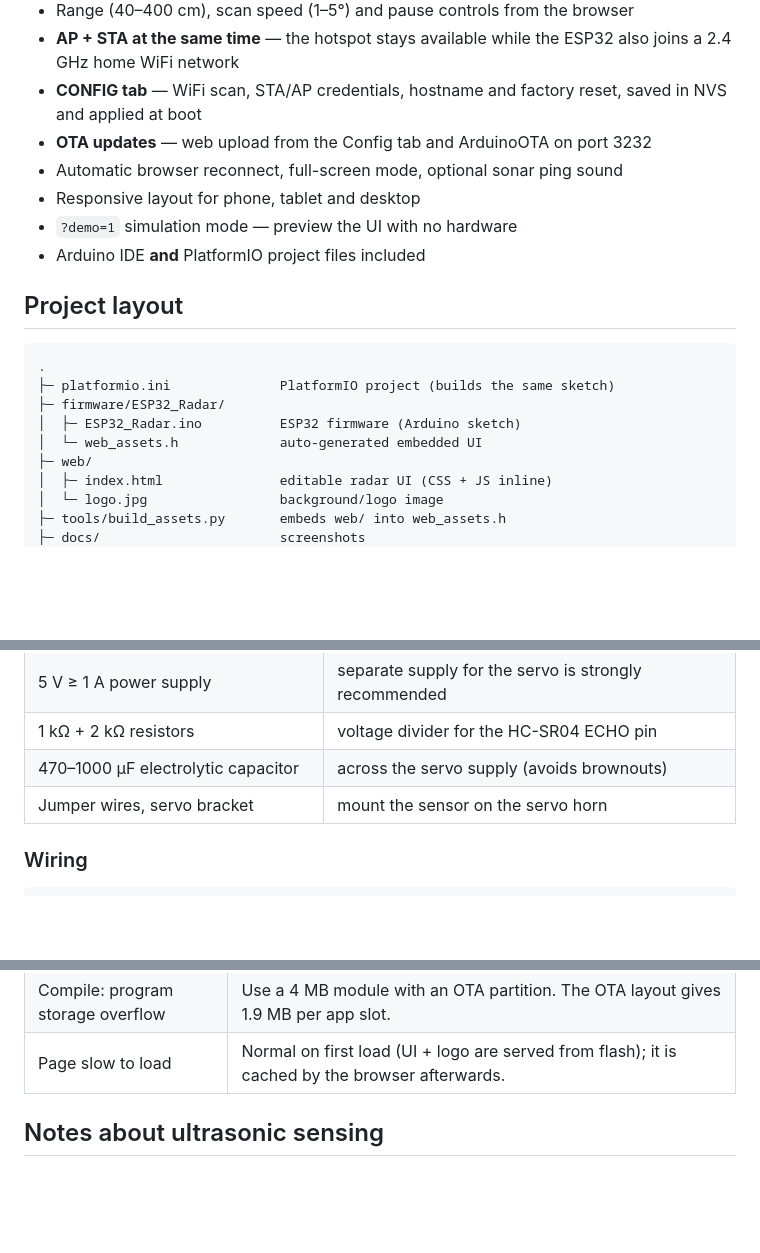
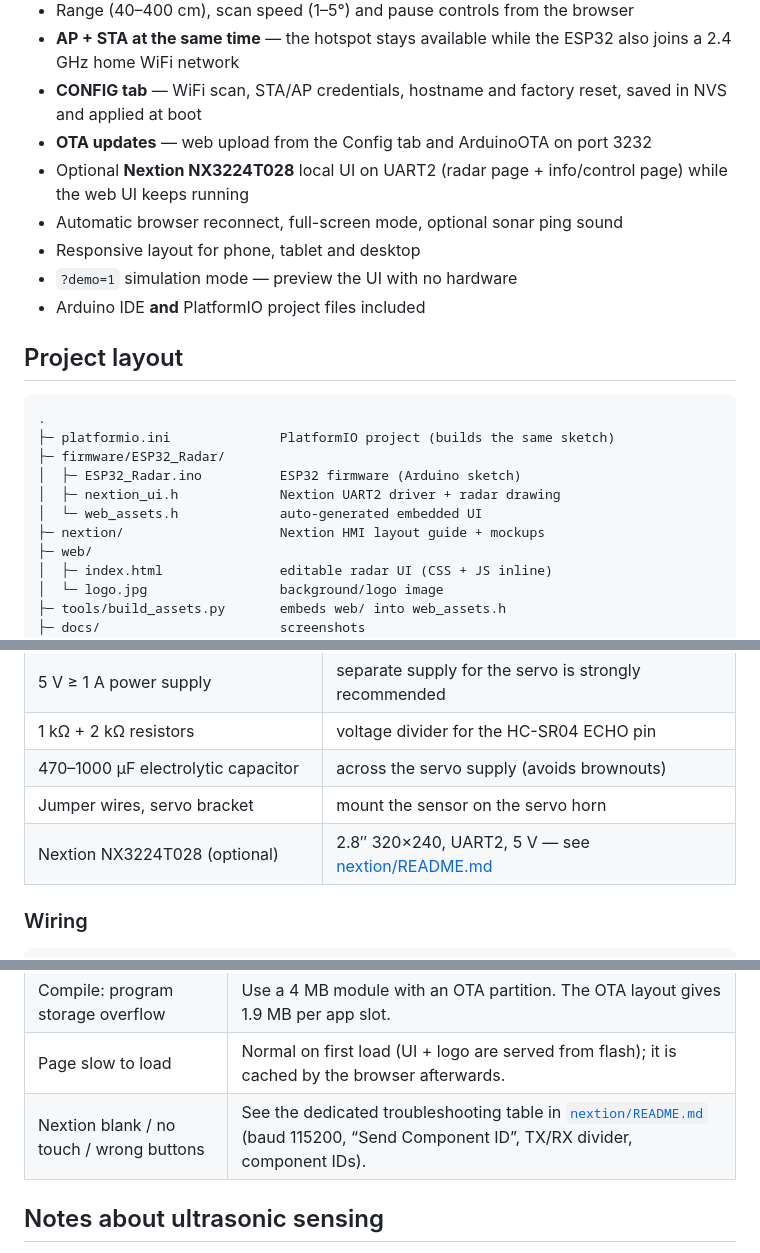
Before and after one commit to bytebleed2025-star/ESP32_Radar, a Markdown page: README.md, 3 parts joined by grey strips. GitHub-like rendering; blank space fills up the shorter version.

```diff
--- a/README.md
+++ b/README.md
@@ -29,6 +29,7 @@ backdrop and header logo (served as `web/logo.jpg`).
 - **CONFIG tab** — WiFi scan, STA/AP credentials, hostname and factory reset,
   saved in NVS and applied at boot
 - **OTA updates** — web upload from the Config tab and ArduinoOTA on port 3232
+- Optional **Nextion NX3224T028** local UI on UART2 (radar page + info/control page) while the web UI keeps running
 - Automatic browser reconnect, full-screen mode, optional sonar ping sound
 - Responsive layout for phone, tablet and desktop
 - `?demo=1` simulation mode — preview the UI with no hardware
@@ -41,7 +42,9 @@ backdrop and header logo (served as `web/logo.jpg`).
 ├─ platformio.ini              PlatformIO project (builds the same sketch)
 ├─ firmware/ESP32_Radar/
 │  ├─ ESP32_Radar.ino          ESP32 firmware (Arduino sketch)
+│  ├─ nextion_ui.h             Nextion UART2 driver + radar drawing
 │  └─ web_assets.h             auto-generated embedded UI
+├─ nextion/                    Nextion HMI layout guide + mockups
 ├─ web/
 │  ├─ index.html               editable radar UI (CSS + JS inline)
 │  └─ logo.jpg                 background/logo image
@@ -61,6 +64,7 @@ backdrop and header logo (served as `web/logo.jpg`).
 | 1 kΩ + 2 kΩ resistors | voltage divider for the HC-SR04 ECHO pin |
 | 470–1000 µF electrolytic capacitor | across the servo supply (avoids brownouts) |
 | Jumper wires, servo bracket | mount the sensor on the servo horn |
+| Nextion NX3224T028 (optional) | 2.8″ 320×240, UART2, 5 V — see [nextion/README.md](nextion/README.md) |
 
 ### Wiring
 
@@ -384,6 +414,7 @@ booting, move TRIG away from GPIO 5 (a strapping pin) to GPIO 4, and update the
 | UI changes don't appear | Run `python tools/build_assets.py`, re-upload, then hard-refresh the browser (Ctrl+F5). |
 | Compile: program storage overflow | Use a 4 MB module with an OTA partition. The OTA layout gives 1.9 MB per app slot. |
 | Page slow to load | Normal on first load (UI + logo are served from flash); it is cached by the browser afterwards. |
+| Nextion blank / no touch / wrong buttons | See the dedicated troubleshooting table in [`nextion/README.md`](nextion/README.md) (baud 115200, “Send Component ID”, TX/RX divider, component IDs). |
 
 ## Notes about ultrasonic sensing
 
```
Also changed, not shown: other parts of README.md (+30 -3 lines), nextion/README.md (added, +271 -0 lines), nextion/layout-info.png (added), nextion/layout-radar.png (added), 2 other files.
